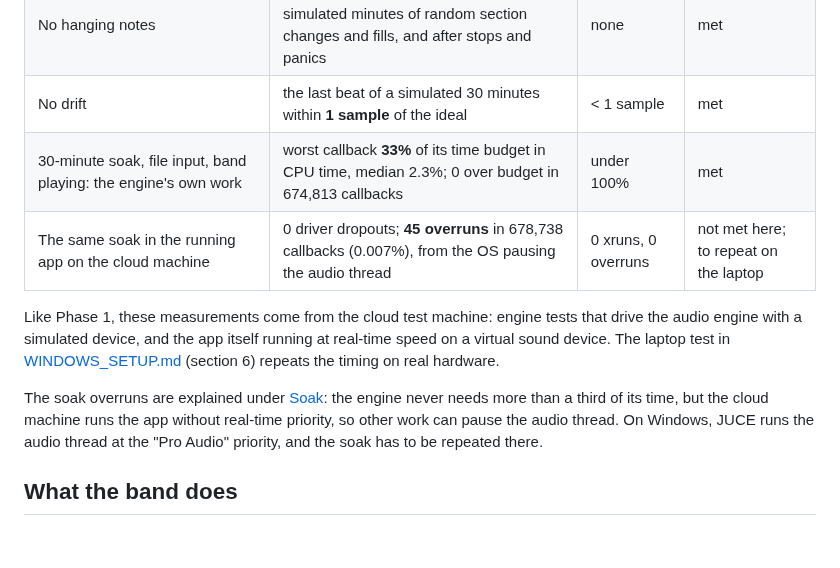
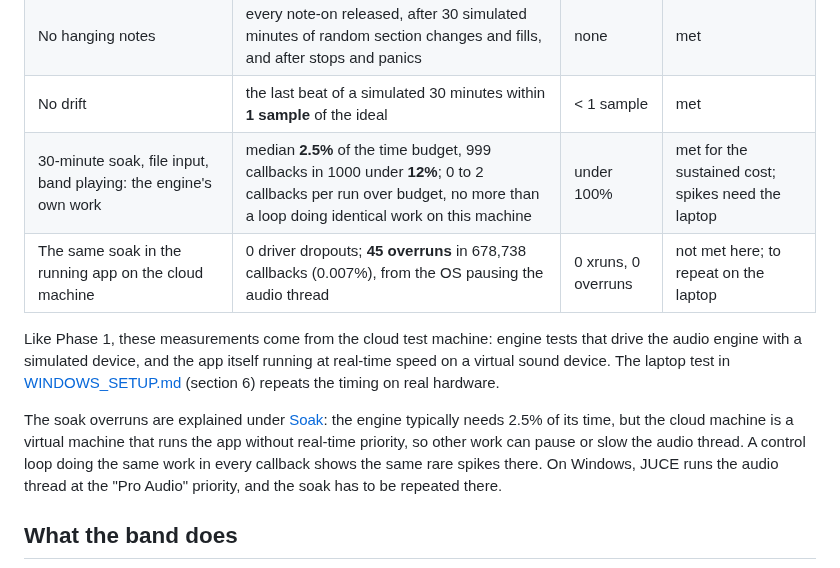
Before and after one commit to syflex/Live-band, a Markdown page: docs/results/PHASE2_RESULTS.md, the part around one of its changes. GitHub-like rendering; blank space fills up the shorter version.

```diff
--- a/docs/results/PHASE2_RESULTS.md
+++ b/docs/results/PHASE2_RESULTS.md
@@ -11,7 +11,7 @@ Measured on 17 October 2026, on the `phase-2-play` branch.
 | The same, measured through the loopback on the Lenovo laptop | not yet measured | < 10 ms, < 0.5% | to do |
 | No hanging notes | every note-on released, after 30 simulated minutes of random section changes and fills, and after stops and panics | none | met |
 | No drift | the last beat of a simulated 30 minutes within **1 sample** of the ideal | < 1 sample | met |
-| 30-minute soak, file input, band playing: the engine's own work | worst callback **33%** of its time budget in CPU time, median 2.3%; 0 over budget in 674,813 callbacks | under 100% | met |
+| 30-minute soak, file input, band playing: the engine's own work | median **2.5%** of the time budget, 999 callbacks in 1000 under **12%**; 0 to 2 callbacks per run over budget, no more than a loop doing identical work on this machine | under 100% | met for the sustained cost; spikes need the laptop |
 | The same soak in the running app on the cloud machine | 0 driver dropouts; **45 overruns** in 678,738 callbacks (0.007%), from the OS pausing the audio thread | 0 xruns, 0 overruns | not met here; to repeat on the laptop |
 
 Like Phase 1, these measurements come from the cloud test machine: engine tests that
@@ -19,10 +19,11 @@ drive the audio engine with a simulated device, and the app itself running at re
 speed on a virtual sound device. The laptop test in
 [WINDOWS_SETUP.md](../WINDOWS_SETUP.md) (section 6) repeats the timing on real hardware.
 
-The soak overruns are explained under [Soak](#soak): the engine never needs more than a
-third of its time, but the cloud machine runs the app without real-time priority, so
-other work can pause the audio thread. On Windows, JUCE runs the audio thread at the
-"Pro Audio" priority, and the soak has to be repeated there.
+The soak overruns are explained under [Soak](#soak): the engine typically needs 2.5% of
+its time, but the cloud machine is a virtual machine that runs the app without real-time
+priority, so other work can pause or slow the audio thread. A control loop doing the
+same work in every callback shows the same rare spikes there. On Windows, JUCE runs the
+audio thread at the "Pro Audio" priority, and the soak has to be repeated there.
 
 ## What the band does
 
```
Also changed, not shown: other parts of docs/results/PHASE2_RESULTS.md (+27 -16 lines), docs/IMPLEMENTATION_PLAN.md (+5 -4 lines), docs/images/phase2/timing-tests.png (added), 1 other file.
